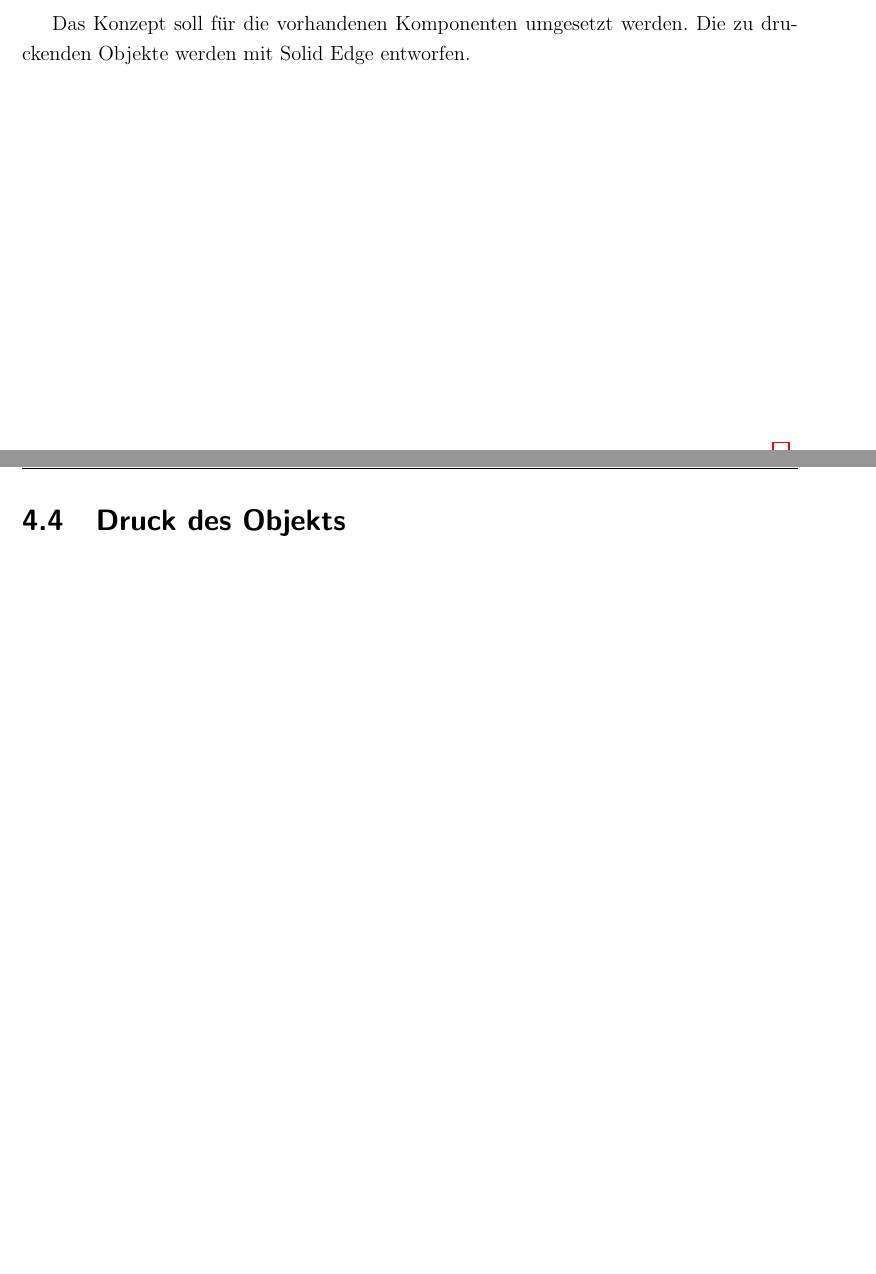
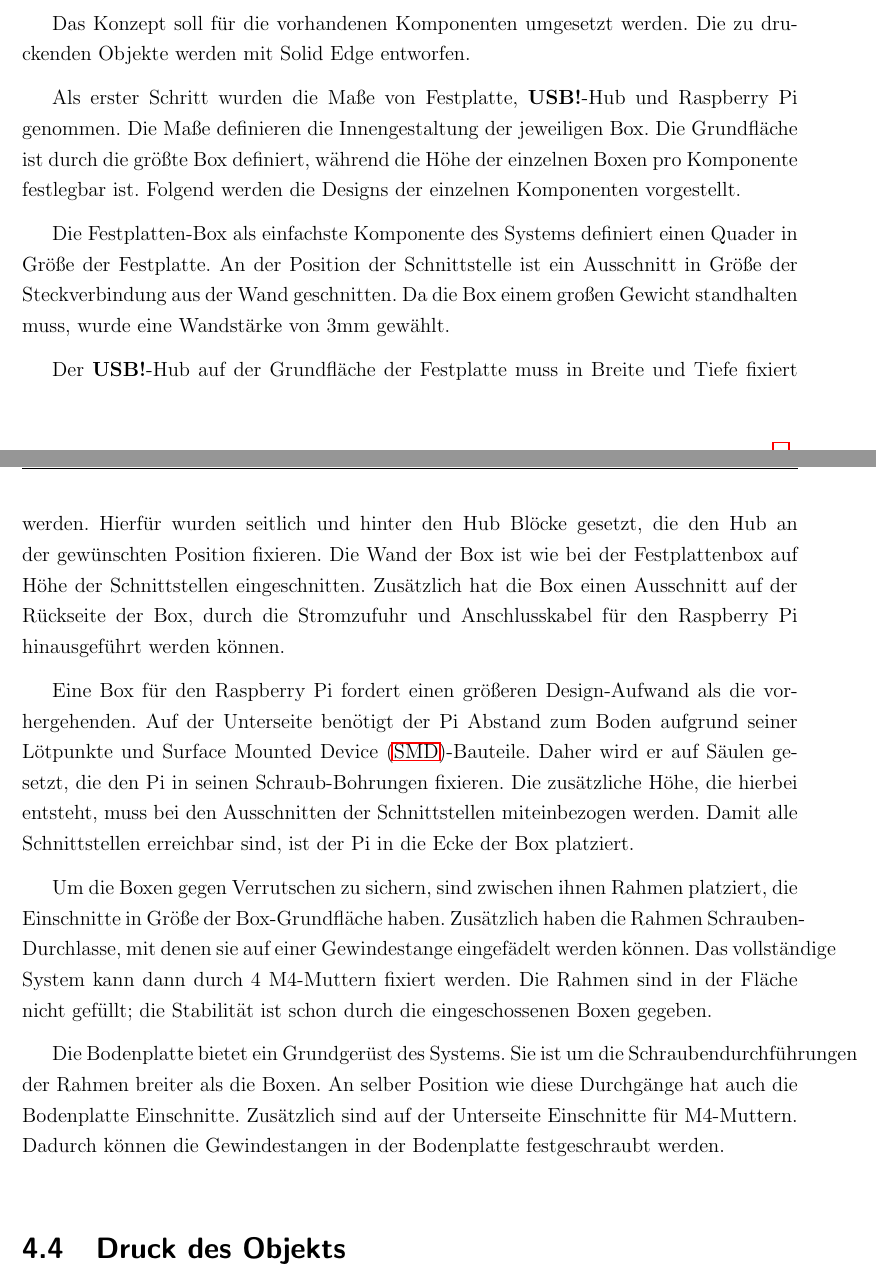
Before and after one commit to js5342/stud3dDHBW, a LaTeX document (studienarbeit.tex, which reads kapitel/techObj/techObj.tex): two parts of pages 13 and 14 of 18, joined at a grey line, cut so that both start at the same text, the shorter picture padded with empty space. Compiled offline with pdfLaTeX; the source files are stored in an older character set and shown here as Unicode; a LaTeX package or settings file that is missing is left out.

Commit message:
Entwurf Text soweit fertig, Biilder fehlen noch

```diff
--- a/kapitel/techObj/techObj.tex
+++ b/kapitel/techObj/techObj.tex
@@ -21,8 +21,28 @@ Zuerst wird die Analyse der bestehenden Verwahrung beschrieben. Anschließend fo
 \section{Konzept: Modulare Boxen}
 
 \section{Entwurf}
-%Erwähnen, dass Solid Edge verwendet
+
 	Das Konzept soll für die vorhandenen Komponenten umgesetzt werden. Die zu druckenden Objekte werden mit Solid Edge entworfen.
+
+	Als erster Schritt wurden die Maße von Festplatte, \ac{USB}-Hub und Raspberry Pi genommen.
+	%Bild Maße, IST-ANALYSE?
+	Die Maße definieren die Innengestaltung der jeweiligen Box. Die Grundfläche ist durch die größte Box definiert, während die Höhe der einzelnen Boxen pro Komponente festlegbar ist. Folgend werden die Designs der einzelnen Komponenten vorgestellt.
+
+	%Bild FP-Box
+	Die Festplatten-Box als einfachste Komponente des Systems definiert einen Quader in Größe der Festplatte. An der Position der Schnittstelle ist ein Ausschnitt in Größe der Steckverbindung aus der Wand geschnitten. Da die Box einem großen Gewicht standhalten muss, wurde eine Wandstärke von  3mm gewählt.
+
+	%Bild Hub-Box
+	Der \ac{USB}-Hub auf der Grundfläche der Festplatte muss in Breite und Tiefe fixiert werden. Hierfür wurden seitlich und hinter den Hub Blöcke gesetzt, die den Hub an der gewünschten Position fixieren. Die Wand der Box ist wie bei der Festplattenbox auf Höhe der Schnittstellen eingeschnitten. Zusätzlich hat die Box einen Ausschnitt auf der Rückseite der Box, durch die Stromzufuhr und Anschlusskabel für den Raspberry Pi hinausgeführt werden können.
+
+	%Bild Raspberry
+	Eine Box für den Raspberry Pi fordert einen größeren Design-Aufwand als die vorhergehenden. Auf der Unterseite benötigt der Pi Abstand zum Boden aufgrund seiner Lötpunkte und \ac{SMD}-Bauteile. Daher wird er auf Säulen gesetzt, die den Pi in seinen Schraub-Bohrungen fixieren. Die zusätzliche Höhe, die hierbei entsteht, muss bei den Ausschnitten der Schnittstellen miteinbezogen werden. Damit alle Schnittstellen erreichbar sind, ist der Pi in die Ecke der Box platziert.
+
+	%Bild Rahmen
+	Um die Boxen gegen Verrutschen zu sichern, sind zwischen ihnen Rahmen platziert, die Einschnitte in Größe der Box-Grundfläche haben. Zusätzlich haben die Rahmen Schrauben-Durchlasse, mit denen sie auf einer Gewindestange eingefädelt werden können. Das vollständige System kann dann durch 4 M4-Muttern fixiert werden. Die Rahmen sind in der Fläche nicht gefüllt; die Stabilität ist schon durch die eingeschossenen Boxen gegeben.
+
+	%Bild Bodenplatte
+	Die Bodenplatte bietet ein Grundgerüst des Systems. Sie ist um die Schraubendurchführungen der Rahmen breiter als die Boxen. An selber Position wie diese Durchgänge hat auch die Bodenplatte Einschnitte. Zusätzlich sind auf der Unterseite Einschnitte für M4-Muttern. Dadurch können die Gewindestangen in der Bodenplatte festgeschraubt werden.
+
 \section{Druck des Objekts}
 % Wie wäre es ideal gewesen?, fertiges Objekt
 % Welche Parameter? --> spezifisch beim technischen Objekt
```
Also changed, not shown: studienarbeit.tex (+1 -0 lines), studienarbeit.pdf.
